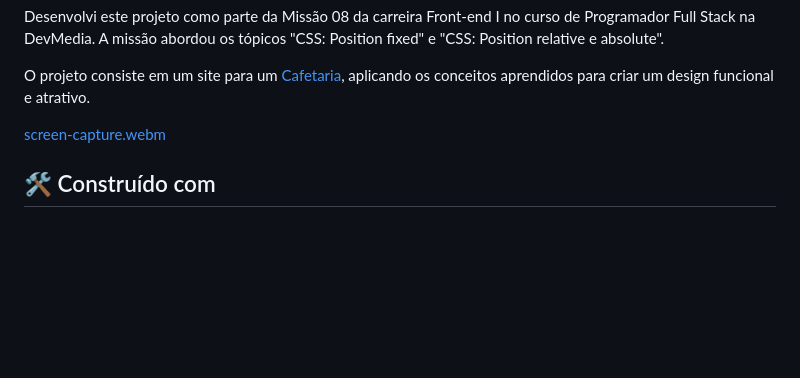
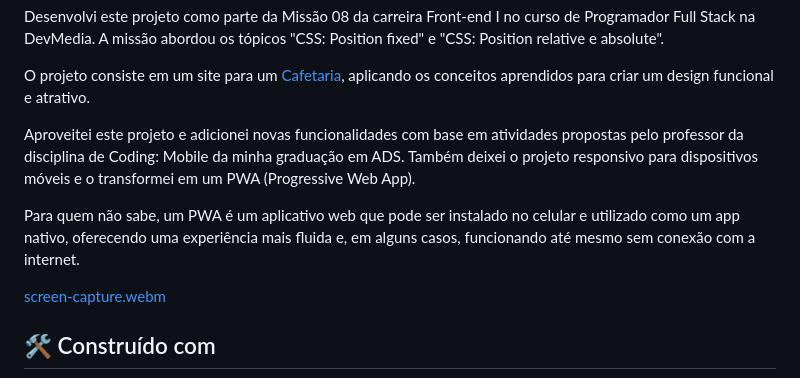
Before and after one commit to fernandesmelo/website-para-uma-cafeteria, a Markdown page: README.md, the part around the change. Rendered like a GitHub page; blank space fills up the shorter version.

```diff
--- a/README.md
+++ b/README.md
@@ -3,6 +3,10 @@
 Desenvolvi este projeto como parte da Missão 08 da carreira Front-end I no curso de Programador Full Stack na DevMedia. A missão abordou os tópicos "CSS: Position fixed" e "CSS: Position relative e absolute".
 
 O projeto consiste em um site para um [Cafetaria](https://fernandesmelo.github.io/website-para-uma-cafeteria/), aplicando os conceitos aprendidos para criar um design funcional e atrativo.
+
+Aproveitei este projeto e adicionei novas funcionalidades com base em atividades propostas pelo professor da disciplina de Coding: Mobile da minha graduação em ADS. Também deixei o projeto responsivo para dispositivos móveis e o transformei em um PWA (Progressive Web App).
+
+Para quem não sabe, um PWA é um aplicativo web que pode ser instalado no celular e utilizado como um app nativo, oferecendo uma experiência mais fluida e, em alguns casos, funcionando até mesmo sem conexão com a internet.
 
 [screen-capture.webm](https://github.com/user-attachments/assets/25289819-4f94-451d-9f7d-4200d47369ee)
 
```
